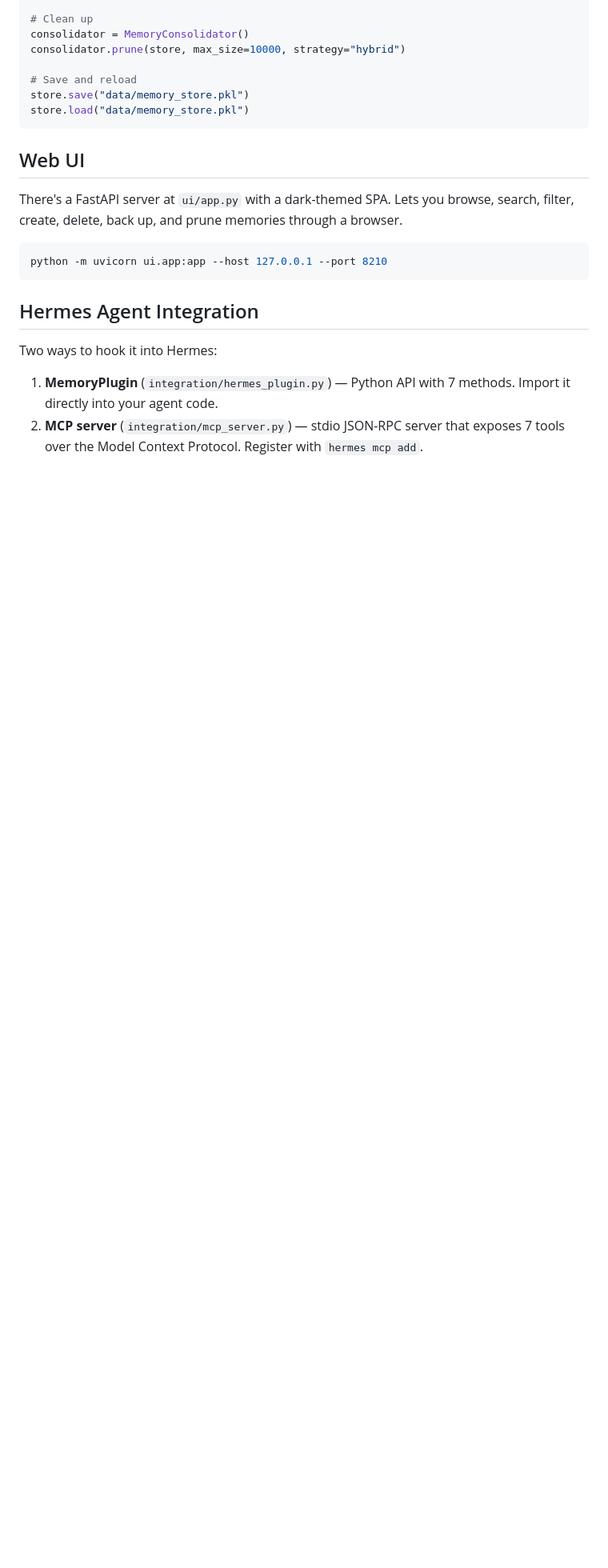
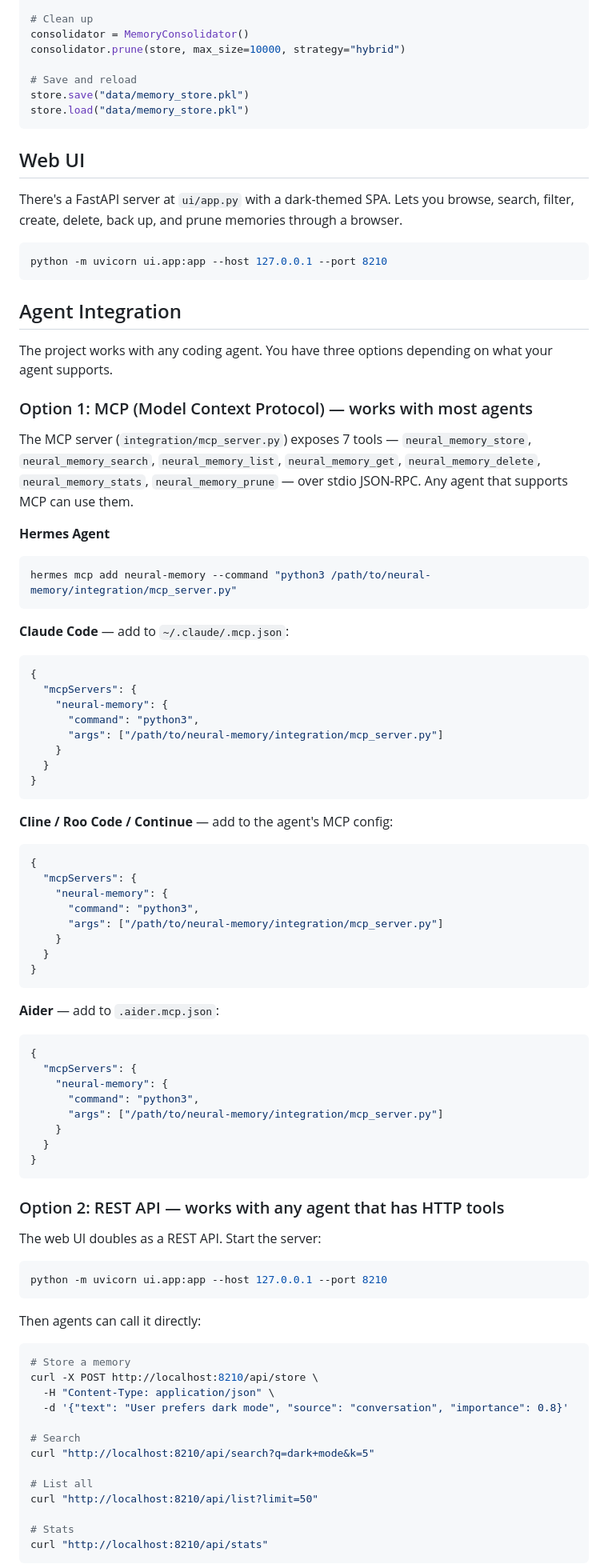
Before and after one commit to Beelzebubo/Neural-memory, a Markdown page: README.md, the part around one of its changes. Shown at 80% size. GitHub-like rendering; blank space fills up the shorter version.

Commit message:
README: add integration examples for all agents
Replace the Hermes-only integration section with:
- MCP setup for Claude Code, Cline, Roo, Continue, Aider
- REST API section for Codex / HTTP-capable agents
- Direct Python import section
- CLI tool section

````diff
--- a/README.md
+++ b/README.md
@@ -52,9 +52,78 @@ There's a FastAPI server at `ui/app.py` with a dark-themed SPA. Lets you browse,
 python -m uvicorn ui.app:app --host 127.0.0.1 --port 8210
 ```
 
-## Hermes Agent Integration
+## Agent Integration
 
-Two ways to hook it into Hermes:
+The project works with any coding agent. You have three options depending on what your agent supports.
 
-1. **MemoryPlugin** (`integration/hermes_plugin.py`) — Python API with 7 methods. Import it directly into your agent code.
-2. **MCP server** (`integration/mcp_server.py`) — stdio JSON-RPC server that exposes 7 tools over the Model Context Protocol. Register with `hermes mcp add`.
+### Option 1: MCP (Model Context Protocol) — works with most agents
+
+The MCP server (`integration/mcp_server.py`) exposes 7 tools — `neural_memory_store`, `neural_memory_search`, `neural_memory_list`, `neural_memory_get`, `neural_memory_delete`, `neural_memory_stats`, `neural_memory_prune` — over stdio JSON-RPC. Any agent that supports MCP can use them.
+
+**Hermes Agent**
+```bash
+hermes mcp add neural-memory --command "python3 /path/to/neural-memory/integration/mcp_server.py"
+```
+
+**Claude Code** — add to `~/.claude/.mcp.json`:
+```json
+{
+  "mcpServers": {
+    "neural-memory": {
+      "command": "python3",
+      "args": ["/path/to/neural-memory/integration/mcp_server.py"]
+    }
+  }
+}
+```
+
+**Cline / Roo Code / Continue** — add to the agent's MCP config:
+```json
+{
+  "mcpServers": {
+    "neural-memory": {
+      "command": "python3",
+      "args": ["/path/to/neural-memory/integration/mcp_server.py"]
+    }
+  }
+}
+```
+
+**Aider** — add to `.aider.mcp.json`:
+```json
+{
+  "mcpServers": {
+    "neural-memory": {
+      "command": "python3",
+      "args": ["/path/to/neural-memory/integration/mcp_server.py"]
+    }
+  }
+}
+```
+
+### Option 2: REST API — works with any agent that has HTTP tools
+
+The web UI doubles as a REST API. Start the server:
+
+```bash
+python -m uvicorn ui.app:app --host 127.0.0.1 --port 8210
+```
+
+Then agents can call it directly:
+
+```bash
+# Store a memory
+curl -X POST http://localhost:8210/api/store \
+  -H "Content-Type: application/json" \
+  -d '{"text": "User prefers dark mode", "source": "conversation", "importance": 0.8}'
+
+# Search
+curl "http://localhost:8210/api/search?q=dark+mode&k=5"
+
+# List all
+curl "http://localhost:8210/api/list?limit=50"
+
+# Stats
+curl "http://localhost:8210/api/stats"
+```
+
````
Also changed, not shown: other parts of README.md (+30 -0 lines).
